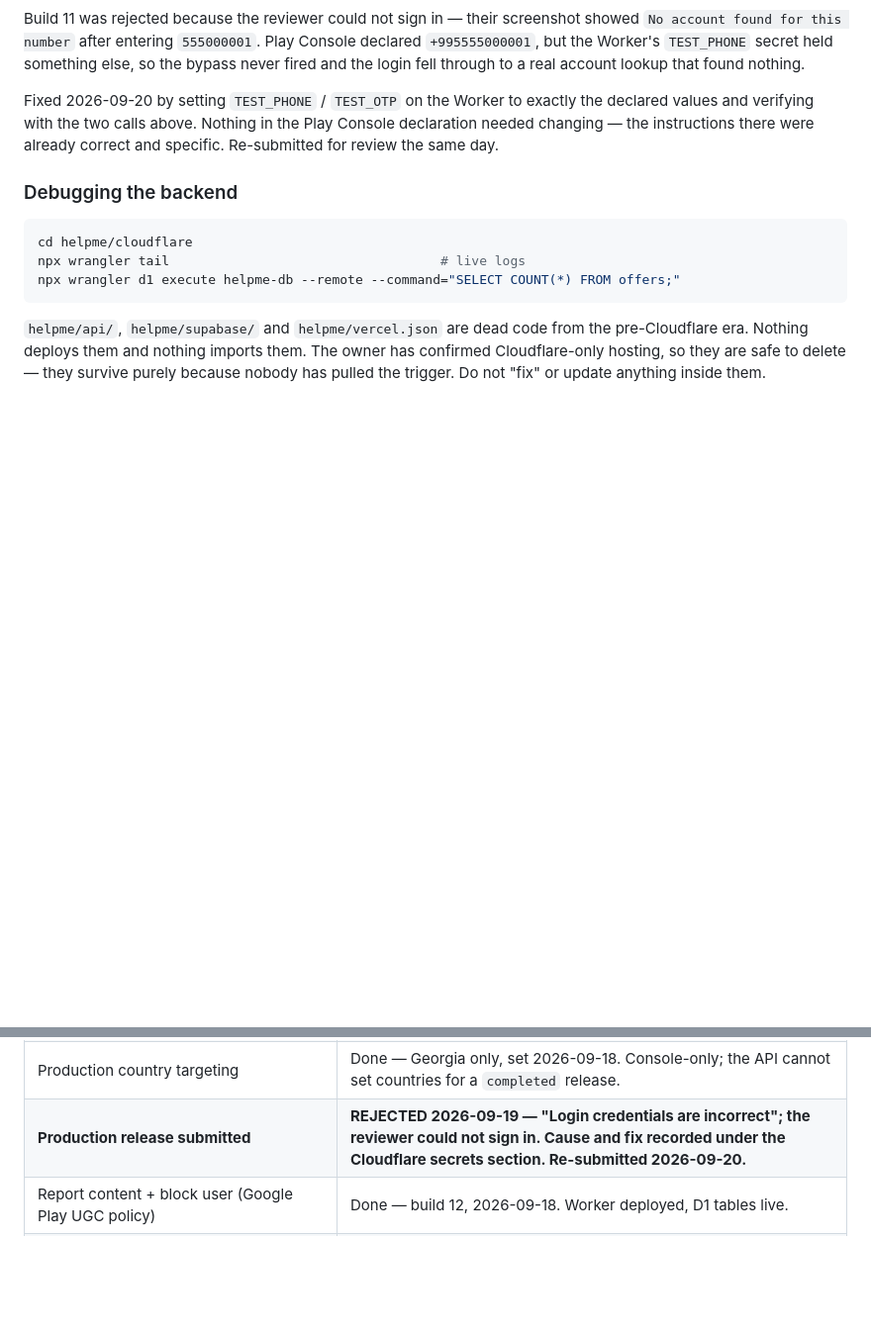
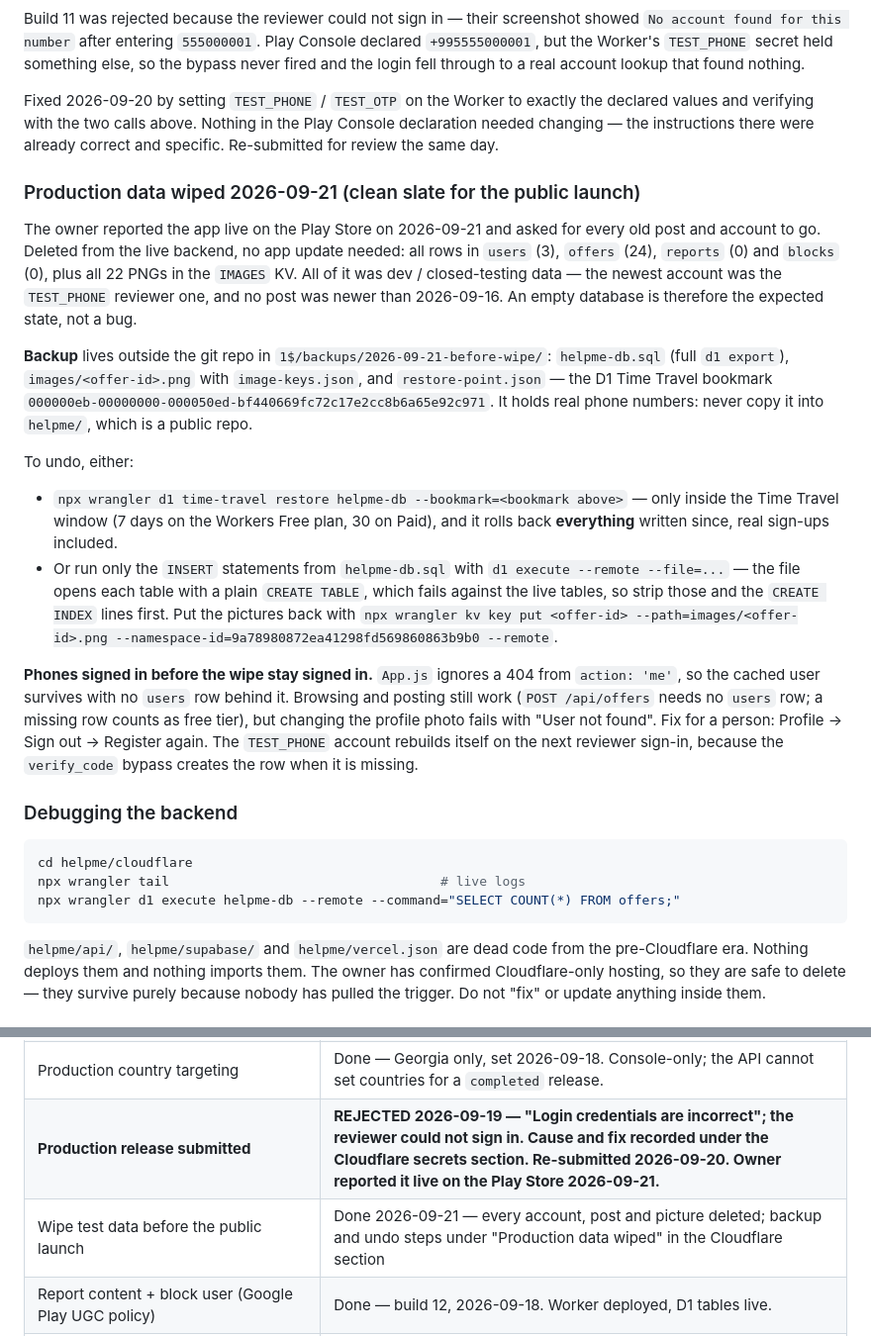
Before and after one commit to sabachiburashka7-source/helpme, a Markdown page: CLAUDE.md, 2 parts joined by grey strips. Shown at 99% size. Drawn GitHub-style; blank space fills up the shorter version.

Commit message:
Record the pre-launch production data wipe
Every account, post and picture was deleted from D1 and KV on 2026-09-21
for a clean public launch. Notes where the backup lives, how to undo it,
and why phones signed in before the wipe stay signed in.

Co-Authored-By: Claude Opus 5 <noreply@anthropic.com>

````diff
--- a/CLAUDE.md
+++ b/CLAUDE.md
@@ -411,6 +411,40 @@ the declared values and verifying with the two calls above. Nothing in the
 Play Console declaration needed changing — the instructions there were already
 correct and specific. Re-submitted for review the same day.
 
+### Production data wiped 2026-09-21 (clean slate for the public launch)
+
+The owner reported the app live on the Play Store on 2026-09-21 and asked for
+every old post and account to go. Deleted from the live backend, no app update
+needed: all rows in `users` (3), `offers` (24), `reports` (0) and `blocks` (0),
+plus all 22 PNGs in the `IMAGES` KV. All of it was dev / closed-testing data —
+the newest account was the `TEST_PHONE` reviewer one, and no post was newer
+than 2026-09-16. An empty database is therefore the expected state, not a bug.
+
+**Backup** lives outside the git repo in `1$/backups/2026-09-21-before-wipe/`:
+`helpme-db.sql` (full `d1 export`), `images/<offer-id>.png` with
+`image-keys.json`, and `restore-point.json` — the D1 Time Travel bookmark
+`000000eb-00000000-000050ed-bf440669fc72c17e2cc8b6a65e92c971`. It holds real
+phone numbers: never copy it into `helpme/`, which is a public repo.
+
+To undo, either:
+
+- `npx wrangler d1 time-travel restore helpme-db --bookmark=<bookmark above>` —
+  only inside the Time Travel window (7 days on the Workers Free plan, 30 on
+  Paid), and it rolls back **everything** written since, real sign-ups included.
+- Or run only the `INSERT` statements from `helpme-db.sql` with
+  `d1 execute --remote --file=...` — the file opens each table with a plain
+  `CREATE TABLE`, which fails against the live tables, so strip those and the
+  `CREATE INDEX` lines first. Put the pictures back with
+  `npx wrangler kv key put <offer-id> --path=images/<offer-id>.png --namespace-id=9a78980872ea41298fd569860863b9b0 --remote`.
+
+**Phones signed in before the wipe stay signed in.** `App.js` ignores a 404
+from `action: 'me'`, so the cached user survives with no `users` row behind it.
+Browsing and posting still work (`POST /api/offers` needs no `users` row; a
+missing row counts as free tier), but changing the profile photo fails with
+"User not found". Fix for a person: Profile -> Sign out -> Register again. The
+`TEST_PHONE` account rebuilds itself on the next reviewer sign-in, because the
+`verify_code` bypass creates the row when it is missing.
+
 ### Debugging the backend
 
 ```bash
@@ -515,7 +549,8 @@ the developer account, identity checks or payments.
 | Data safety form, app access declarations | Done |
 | **Production access granted by Google** | **GRANTED — confirmed on the dashboard 2026-09-18. Applied 2026-09-12; first application was REJECTED 2026-08-25.** |
 | Production country targeting | Done — Georgia only, set 2026-09-18. Console-only; the API cannot set countries for a `completed` release. |
-| **Production release submitted** | **REJECTED 2026-09-19 — "Login credentials are incorrect"; the reviewer could not sign in. Cause and fix recorded under the Cloudflare secrets section. Re-submitted 2026-09-20.** |
+| **Production release submitted** | **REJECTED 2026-09-19 — "Login credentials are incorrect"; the reviewer could not sign in. Cause and fix recorded under the Cloudflare secrets section. Re-submitted 2026-09-20. Owner reported it live on the Play Store 2026-09-21.** |
+| Wipe test data before the public launch | Done 2026-09-21 — every account, post and picture deleted; backup and undo steps under "Production data wiped" in the Cloudflare section |
 | Report content + block user (Google Play UGC policy) | Done — build 12, 2026-09-18. Worker deployed, D1 tables live. |
 | **Re-submit the content rating questionnaire answering Yes to block/report** | **TODO once build 12 is live — should lower the 12+ rating.** |
 
````
